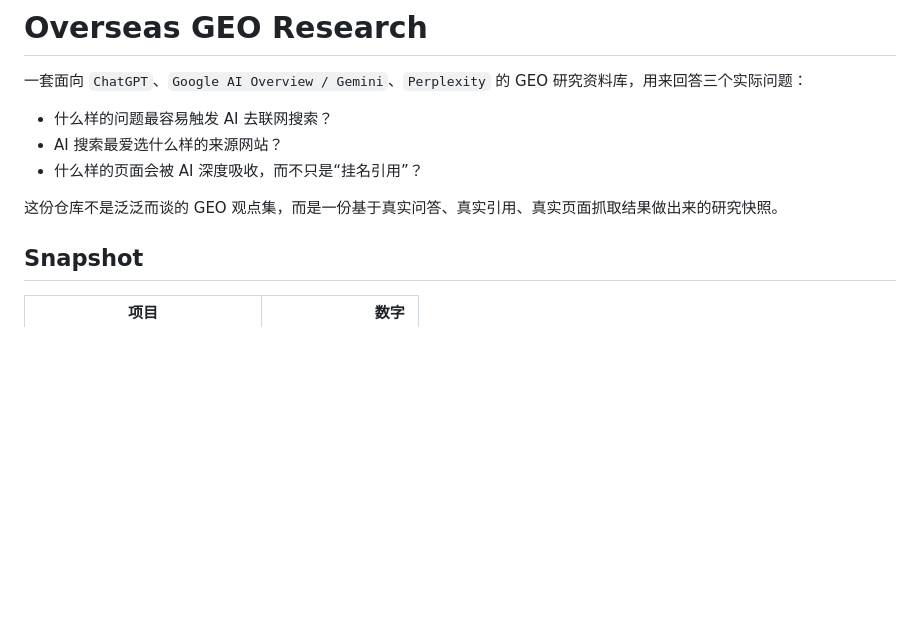
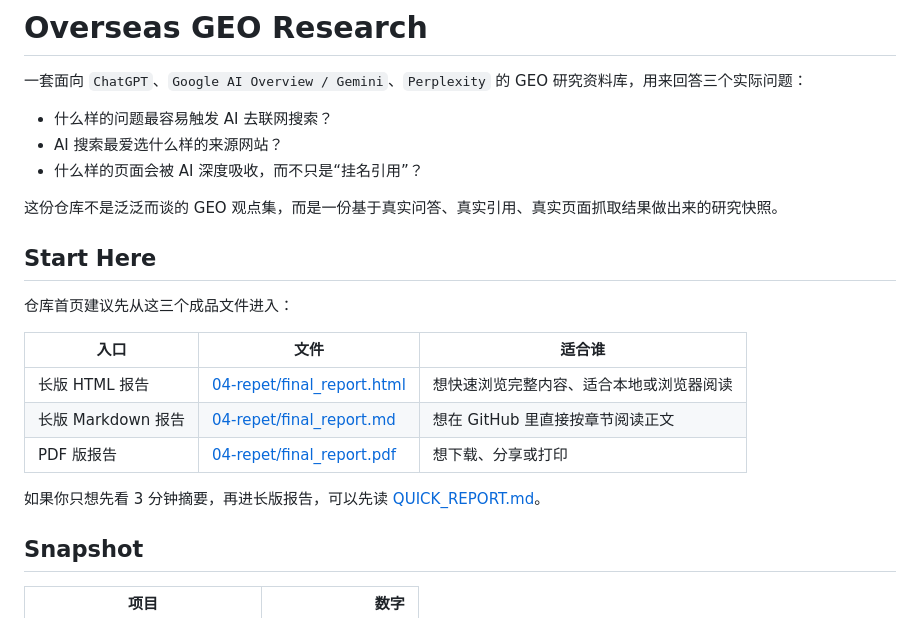
Before and after one commit to yaojingang/geo-citation-lab, a Markdown page: README.md, the part around the change. GitHub-like rendering; blank space fills up the shorter version.

Commit message:
Add homepage report navigation

```diff
--- a/README.md
+++ b/README.md
@@ -7,6 +7,18 @@
 - 什么样的页面会被 AI 深度吸收，而不只是“挂名引用”？
 
 这份仓库不是泛泛而谈的 GEO 观点集，而是一份基于真实问答、真实引用、真实页面抓取结果做出来的研究快照。
+
+## Start Here
+
+仓库首页建议先从这三个成品文件进入：
+
+| 入口 | 文件 | 适合谁 |
+| --- | --- | --- |
+| 长版 HTML 报告 | [04-repet/final_report.html](./04-repet/final_report.html) | 想快速浏览完整内容、适合本地或浏览器阅读 |
+| 长版 Markdown 报告 | [04-repet/final_report.md](./04-repet/final_report.md) | 想在 GitHub 里直接按章节阅读正文 |
+| PDF 版报告 | [04-repet/final_report.pdf](./04-repet/final_report.pdf) | 想下载、分享或打印 |
+
+如果你只想先看 3 分钟摘要，再进长版报告，可以先读 [QUICK_REPORT.md](./QUICK_REPORT.md)。
 
 ## Snapshot
 
```
